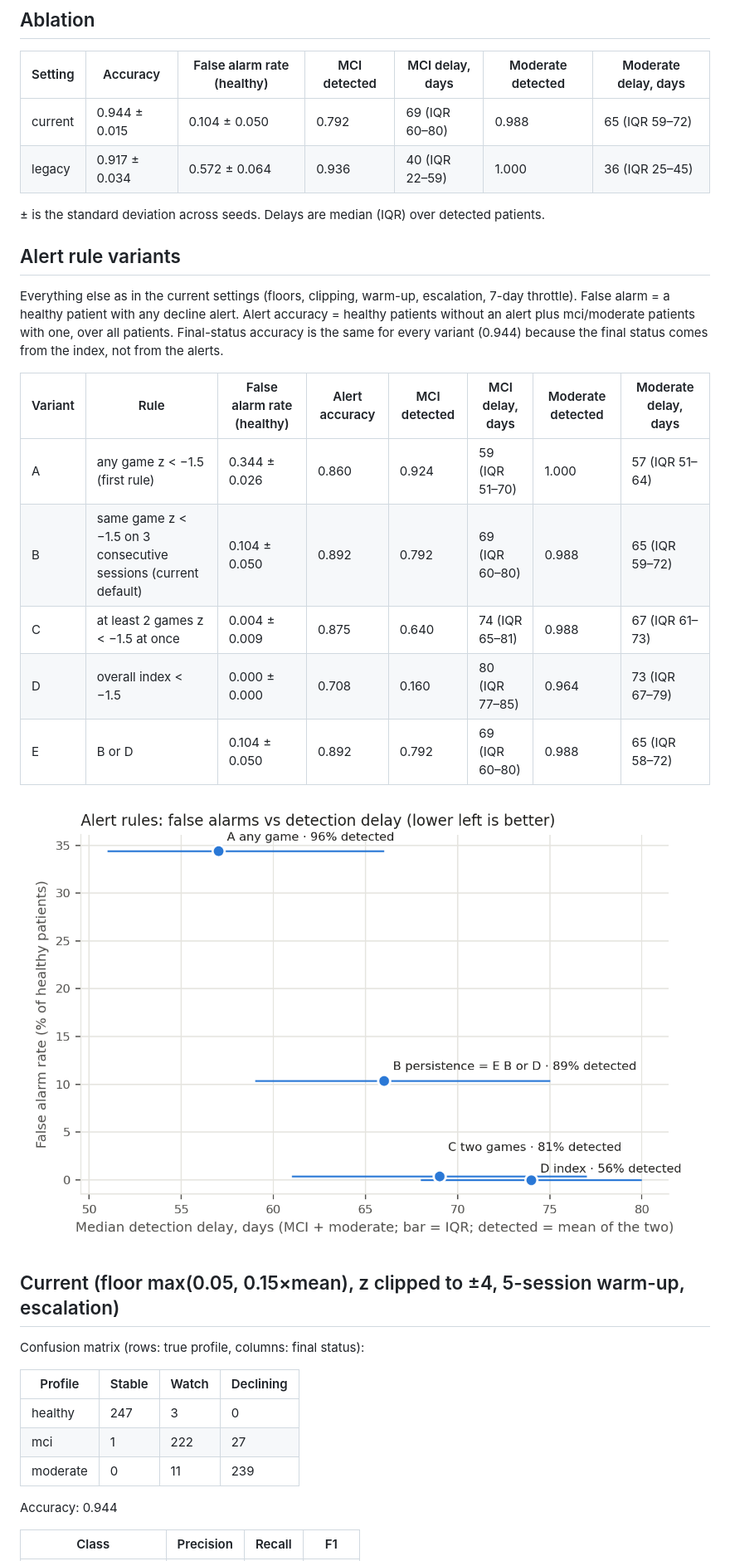
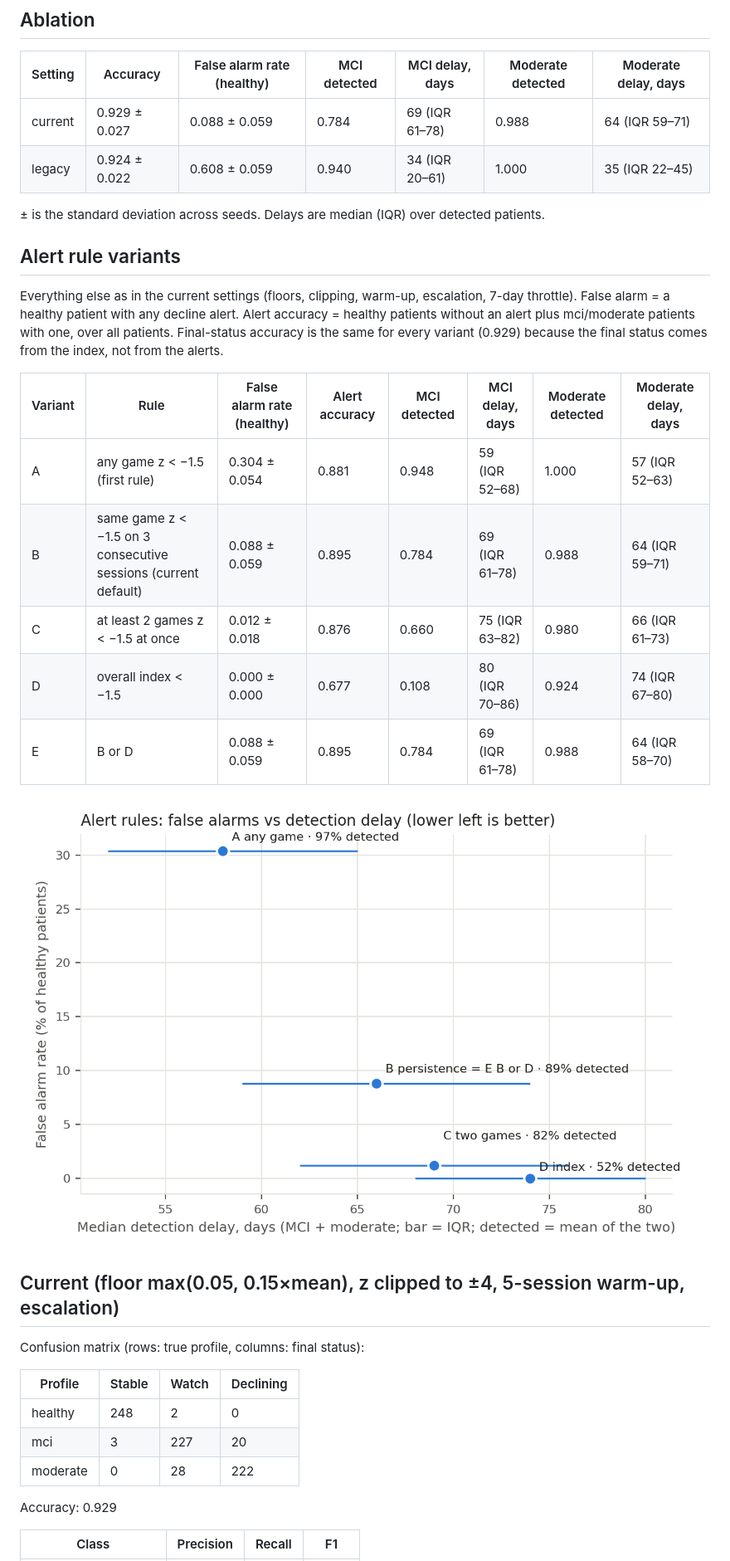
Before and after one commit to jansiddiqui/Khayal, a Markdown page: ml/results/decline_eval.md, the part around one of its changes. Shown at 83% size. Rendered like a GitHub page; pictures changed too: ml/results/decline_tradeoff.png.

```diff
--- a/ml/results/decline_eval.md
+++ b/ml/results/decline_eval.md
@@ -8,22 +8,22 @@ Generated by `python -m ml.decline.evaluate --patients-per-profile 50 --seeds 5
 
 | Setting | Accuracy | False alarm rate (healthy) | MCI detected | MCI delay, days | Moderate detected | Moderate delay, days |
 |---|---|---|---|---|---|---|
-| current | 0.944 ± 0.015 | 0.104 ± 0.050 | 0.792 | 69 (IQR 60–80) | 0.988 | 65 (IQR 59–72) |
-| legacy | 0.917 ± 0.034 | 0.572 ± 0.064 | 0.936 | 40 (IQR 22–59) | 1.000 | 36 (IQR 25–45) |
+| current | 0.929 ± 0.027 | 0.088 ± 0.059 | 0.784 | 69 (IQR 61–78) | 0.988 | 64 (IQR 59–71) |
+| legacy | 0.924 ± 0.022 | 0.608 ± 0.059 | 0.940 | 34 (IQR 20–61) | 1.000 | 35 (IQR 22–45) |
 
 ± is the standard deviation across seeds. Delays are median (IQR) over detected patients.
 
 ## Alert rule variants
 
-Everything else as in the current settings (floors, clipping, warm-up, escalation, 7-day throttle). False alarm = a healthy patient with any decline alert. Alert accuracy = healthy patients without an alert plus mci/moderate patients with one, over all patients. Final-status accuracy is the same for every variant (0.944) because the final status comes from the index, not from the alerts.
+Everything else as in the current settings (floors, clipping, warm-up, escalation, 7-day throttle). False alarm = a healthy patient with any decline alert. Alert accuracy = healthy patients without an alert plus mci/moderate patients with one, over all patients. Final-status accuracy is the same for every variant (0.929) because the final status comes from the index, not from the alerts.
 
 | Variant | Rule | False alarm rate (healthy) | Alert accuracy | MCI detected | MCI delay, days | Moderate detected | Moderate delay, days |
 |---|---|---|---|---|---|---|---|
-| A | any game z < −1.5 (first rule) | 0.344 ± 0.026 | 0.860 | 0.924 | 59 (IQR 51–70) | 1.000 | 57 (IQR 51–64) |
-| B | same game z < −1.5 on 3 consecutive sessions (current default) | 0.104 ± 0.050 | 0.892 | 0.792 | 69 (IQR 60–80) | 0.988 | 65 (IQR 59–72) |
-| C | at least 2 games z < −1.5 at once | 0.004 ± 0.009 | 0.875 | 0.640 | 74 (IQR 65–81) | 0.988 | 67 (IQR 61–73) |
-| D | overall index < −1.5 | 0.000 ± 0.000 | 0.708 | 0.160 | 80 (IQR 77–85) | 0.964 | 73 (IQR 67–79) |
-| E | B or D | 0.104 ± 0.050 | 0.892 | 0.792 | 69 (IQR 60–80) | 0.988 | 65 (IQR 58–72) |
+| A | any game z < −1.5 (first rule) | 0.304 ± 0.054 | 0.881 | 0.948 | 59 (IQR 52–68) | 1.000 | 57 (IQR 52–63) |
+| B | same game z < −1.5 on 3 consecutive sessions (current default) | 0.088 ± 0.059 | 0.895 | 0.784 | 69 (IQR 61–78) | 0.988 | 64 (IQR 59–71) |
+| C | at least 2 games z < −1.5 at once | 0.012 ± 0.018 | 0.876 | 0.660 | 75 (IQR 63–82) | 0.980 | 66 (IQR 61–73) |
+| D | overall index < −1.5 | 0.000 ± 0.000 | 0.677 | 0.108 | 80 (IQR 70–86) | 0.924 | 74 (IQR 67–80) |
+| E | B or D | 0.088 ± 0.059 | 0.895 | 0.784 | 69 (IQR 61–78) | 0.988 | 64 (IQR 58–70) |
 
 ![False alarm rate vs median detection delay](decline_tradeoff.png)
 
@@ -33,11 +33,11 @@ Confusion matrix (rows: true profile, columns: final status):
 
 | Profile | Stable | Watch | Declining |
 |---|---|---|---|
-| healthy | 247 | 3 | 0 |
-| mci | 1 | 222 | 27 |
-| moderate | 0 | 11 | 239 |
+| healthy | 248 | 2 | 0 |
+| mci | 3 | 227 | 20 |
+| moderate | 0 | 28 | 222 |
 
-Accuracy: 0.944
+Accuracy: 0.929
 
 | Class | Precision | Recall | F1 |
 |---|---|---|---|
```
Also changed, not shown: other parts of ml/results/decline_eval.md (+9 -9 lines), CLAUDE.md (+1 -1 lines), docs/games/research.md (+9 -4 lines), 5 other files.
